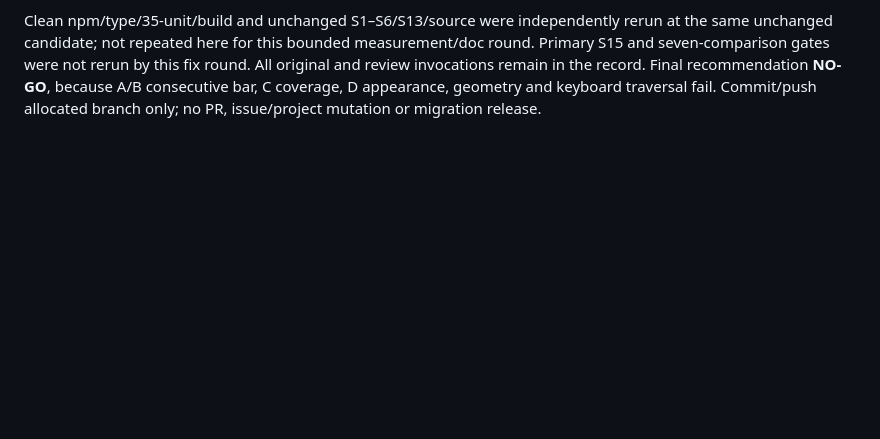
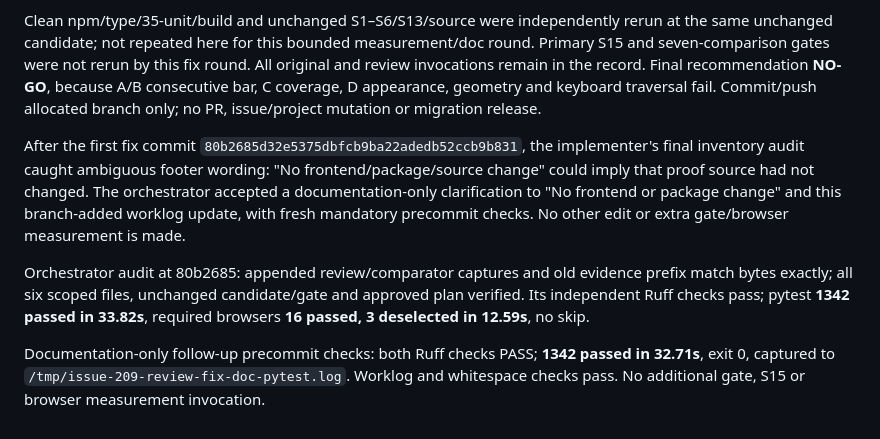
Before and after one commit to tonym999/vault-cleaner, a Markdown page: worklog/2026-10-10-issue-209-review-fix.md, the part around the change. GitHub-like rendering; blank space fills up the shorter version.

Commit message:
Clarify unchanged frontend scope in review evidence
Refs #209

```diff
--- a/worklog/2026-10-10-issue-209-review-fix.md
+++ b/worklog/2026-10-10-issue-209-review-fix.md
@@ -160,3 +160,22 @@ by this fix round. All original and review invocations remain in the record.
 Final recommendation **NO-GO**, because A/B consecutive bar, C coverage, D
 appearance, geometry and keyboard traversal fail. Commit/push allocated branch
 only; no PR, issue/project mutation or migration release.
+
+
+After the first fix commit `80b2685d32e5375dbfcb9ba22adedb52ccb9b831`, the
+implementer's final inventory audit caught ambiguous footer wording: "No
+frontend/package/source change" could imply that proof source had not changed.
+The orchestrator accepted a documentation-only clarification to "No frontend or
+package change" and this branch-added worklog update, with fresh mandatory
+precommit checks. No other edit or extra gate/browser measurement is made.
+
+Orchestrator audit at 80b2685: appended review/comparator captures and old evidence
+prefix match bytes exactly; all six scoped files, unchanged candidate/gate and
+approved plan verified. Its independent Ruff checks pass; pytest **1342 passed
+in 33.82s**, required browsers **16 passed, 3 deselected in 12.59s**, no skip.
+
+
+Documentation-only follow-up precommit checks: both Ruff checks PASS;
+**1342 passed in 32.71s**, exit 0, captured to
+`/tmp/issue-209-review-fix-doc-pytest.log`. Worklog and whitespace checks pass.
+No additional gate, S15 or browser measurement invocation.
```
Also changed, not shown: 1 other file.
